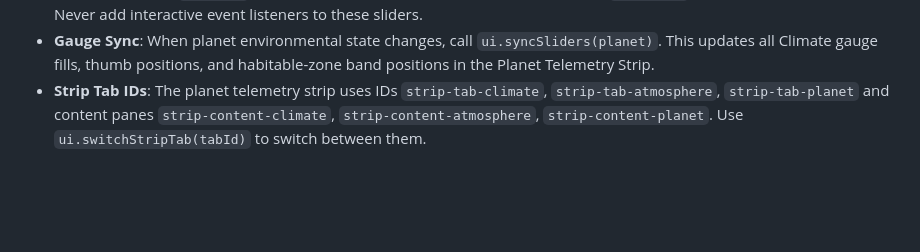
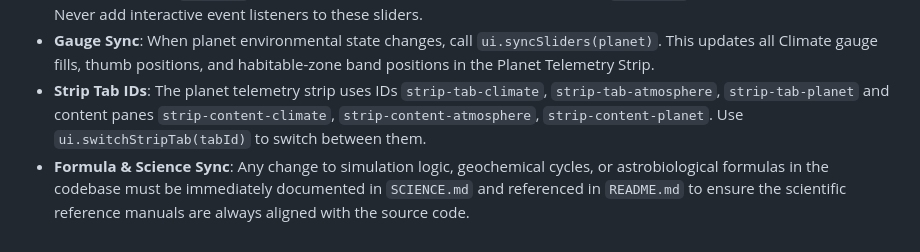
Before and after one commit to crissdiamond/CrisGame, a Markdown page: AGENT.md, the part around the change. Rendered like a GitHub page; blank space fills up the shorter version.

Commit message:
docs: add strict agent directive to synchronize documentation when codebase formulas change

```diff
--- a/AGENT.md
+++ b/AGENT.md
@@ -48,3 +48,4 @@ When gameplay requires simplification, preserve scientific directionality and ca
 *   **No Slider Dragging**: The `#temp-slider`, `#water-slider`, and `#radiation-slider` elements are hidden from the user and must remain `disabled`. Environmental values are set programmatically by `events.js` and interventions only. Never add interactive event listeners to these sliders.
 *   **Gauge Sync**: When planet environmental state changes, call `ui.syncSliders(planet)`. This updates all Climate gauge fills, thumb positions, and habitable-zone band positions in the Planet Telemetry Strip.
 *   **Strip Tab IDs**: The planet telemetry strip uses IDs `strip-tab-climate`, `strip-tab-atmosphere`, `strip-tab-planet` and content panes `strip-content-climate`, `strip-content-atmosphere`, `strip-content-planet`. Use `ui.switchStripTab(tabId)` to switch between them.
+*   **Formula & Science Sync**: Any change to simulation logic, geochemical cycles, or astrobiological formulas in the codebase must be immediately documented in `SCIENCE.md` and referenced in `README.md` to ensure the scientific reference manuals are always aligned with the source code.
```
Also changed, not shown: CLAUDE.md (added, +25 -0 lines), ai_agent_instructions.md (added, +70 -0 lines).
